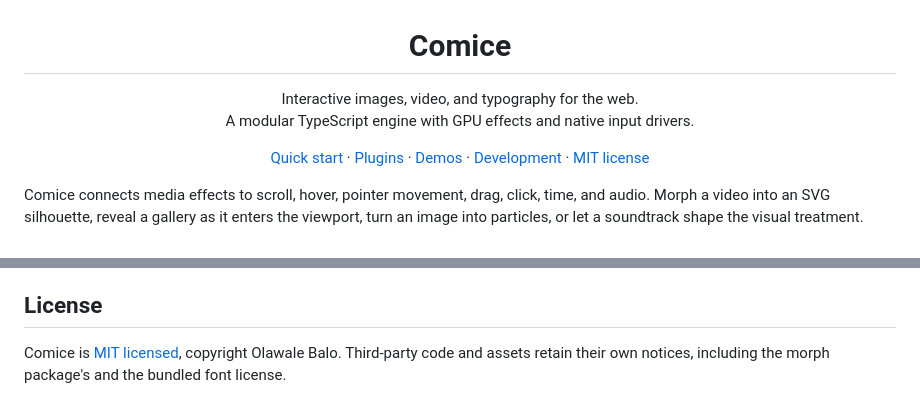
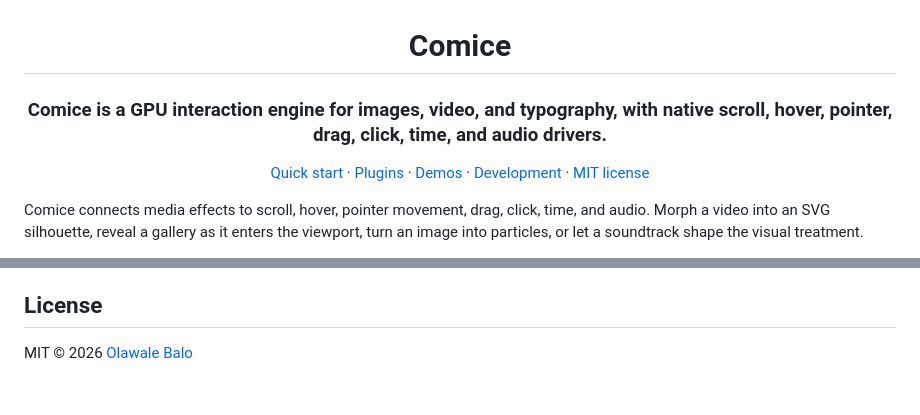
Before and after one commit to boastack/comice, a Markdown page: README.md, 2 parts joined by grey strips. Drawn GitHub-style.

Commit message:
Revise README with new project details and license
Updated project description and license information.

```diff
--- a/README.md
+++ b/README.md
@@ -1,9 +1,8 @@
 <h1 align="center">Comice</h1>
 
-<p align="center">
-  Interactive images, video, and typography for the web.<br />
-  A modular TypeScript engine with GPU effects and native input drivers.
-</p>
+<h3 align="center">
+  Comice is a GPU interaction engine for images, video, and typography, with native scroll, hover, pointer, drag, click, time, and audio drivers.
+</h3>
 
 <p align="center">
   <a href="#quick-start">Quick start</a> ·
@@ -329,4 +328,4 @@ Use [GitHub Issues](https://github.com/boastack/comice/issues) for reproducible
 
 ## License
 
-Comice is [MIT licensed](./LICENSE), copyright Olawale Balo. Third-party code and assets retain their own notices, including the morph package's and the bundled font license.
+MIT © 2026 [Olawale Balo](https://github.com/walebuilds)
```
